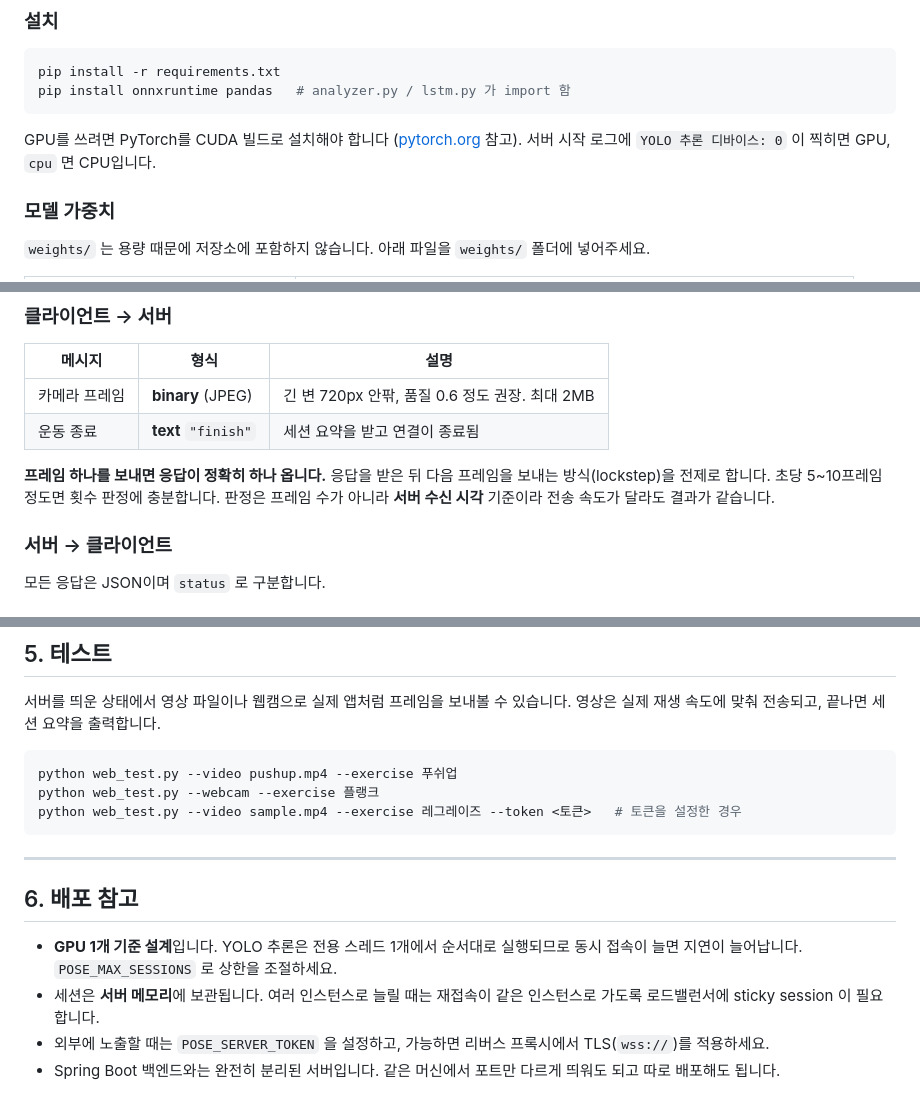
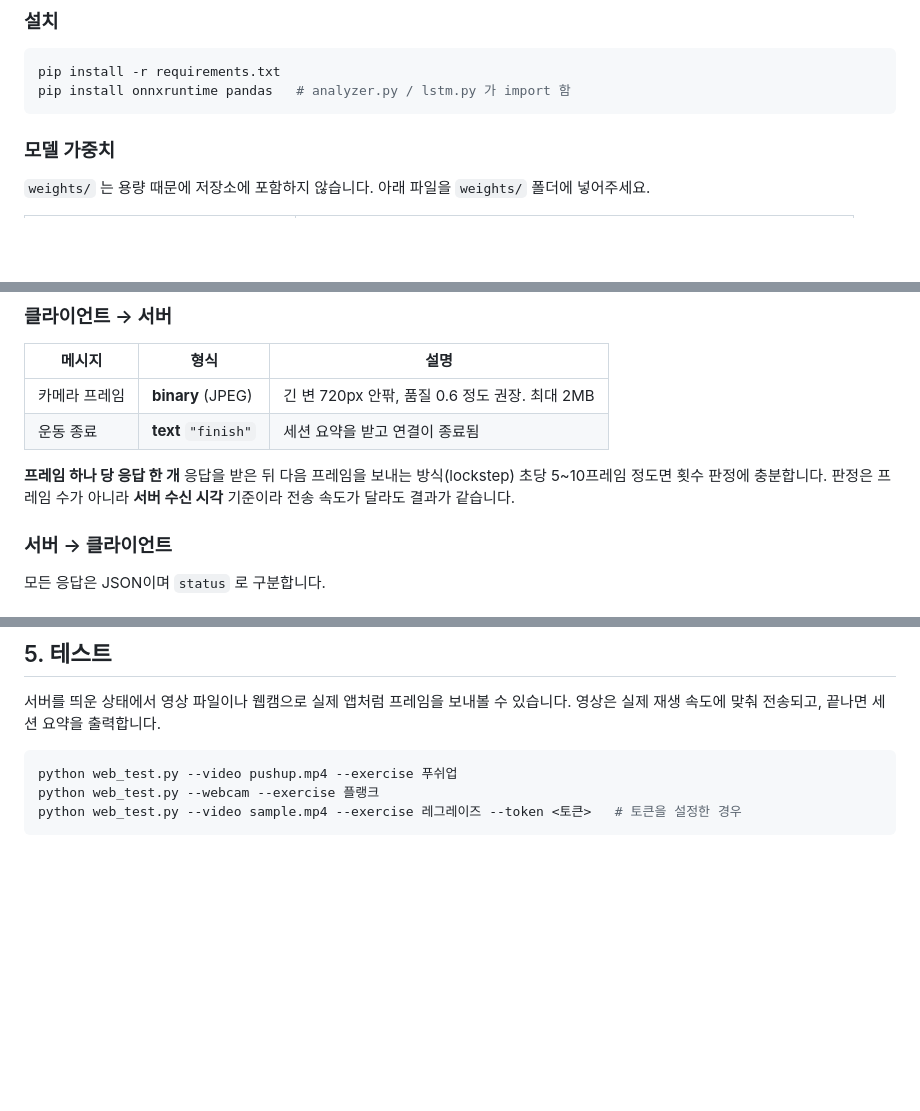
Before and after one commit to dldbsk1/healthApp, a Markdown page: pose-server/README.md, 3 parts joined by grey strips. GitHub-like rendering; blank space fills up the shorter version.

Commit message:
add readme
Co-Authored-By: Claude Opus 5.5 <noreply@anthropic.com>

````diff
--- a/pose-server/README.md
+++ b/pose-server/README.md
@@ -53,9 +53,6 @@ pip install -r requirements.txt
 pip install onnxruntime pandas   # analyzer.py / lstm.py 가 import 함
 ```
 
-GPU를 쓰려면 PyTorch를 CUDA 빌드로 설치해야 합니다 ([pytorch.org](https://pytorch.org/get-started/locally/) 참고).
-서버 시작 로그에 `YOLO 추론 디바이스: 0` 이 찍히면 GPU, `cpu` 면 CPU입니다.
-
 ### 모델 가중치
 
 `weights/` 는 용량 때문에 저장소에 포함하지 않습니다. 아래 파일을 `weights/` 폴더에 넣어주세요.
@@ -105,8 +102,9 @@ ws://<host>:8000/ws/exercise-live?exercise=<운동명>[&session_id=<id>][&token=
 | 카메라 프레임 | **binary** (JPEG) | 긴 변 720px 안팎, 품질 0.6 정도 권장. 최대 2MB |
 | 운동 종료 | **text** `"finish"` | 세션 요약을 받고 연결이 종료됨 |
 
-**프레임 하나를 보내면 응답이 정확히 하나 옵니다.** 응답을 받은 뒤 다음 프레임을 보내는 방식(lockstep)을 전제로 합니다.
-초당 5~10프레임 정도면 횟수 판정에 충분합니다. 판정은 프레임 수가 아니라 **서버 수신 시각** 기준이라 전송 속도가 달라도 결과가 같습니다.
+**프레임 하나 당 응답 한 개** 응답을 받은 뒤 다음 프레임을 보내는 방식(lockstep)
+초당 5~10프레임 정도면 횟수 판정에 충분합니다.
+판정은 프레임 수가 아니라 **서버 수신 시각** 기준이라 전송 속도가 달라도 결과가 같습니다.
 
 ### 서버 → 클라이언트
 
@@ -261,12 +259,3 @@ python web_test.py --video pushup.mp4 --exercise 푸쉬업
 python web_test.py --webcam --exercise 플랭크
 python web_test.py --video sample.mp4 --exercise 레그레이즈 --token <토큰>   # 토큰을 설정한 경우
 ```
-
----
-
-## 6. 배포 참고
-
-- **GPU 1개 기준 설계**입니다. YOLO 추론은 전용 스레드 1개에서 순서대로 실행되므로 동시 접속이 늘면 지연이 늘어납니다. `POSE_MAX_SESSIONS` 로 상한을 조절하세요.
-- 세션은 **서버 메모리**에 보관됩니다. 여러 인스턴스로 늘릴 때는 재접속이 같은 인스턴스로 가도록 로드밸런서에 sticky session 이 필요합니다.
-- 외부에 노출할 때는 `POSE_SERVER_TOKEN` 을 설정하고, 가능하면 리버스 프록시에서 TLS(`wss://`)를 적용하세요.
-- Spring Boot 백엔드와는 완전히 분리된 서버입니다. 같은 머신에서 포트만 다르게 띄워도 되고 따로 배포해도 됩니다.
````
Also changed, not shown: other parts of pose-server/README.md (+1 -1 lines).
